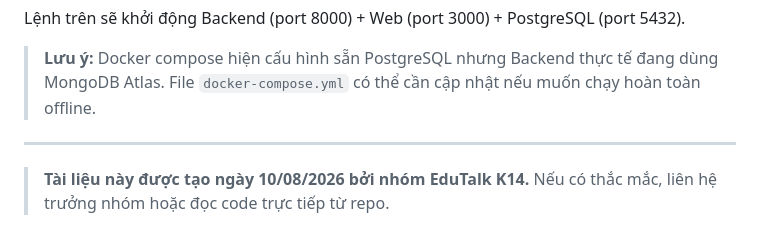
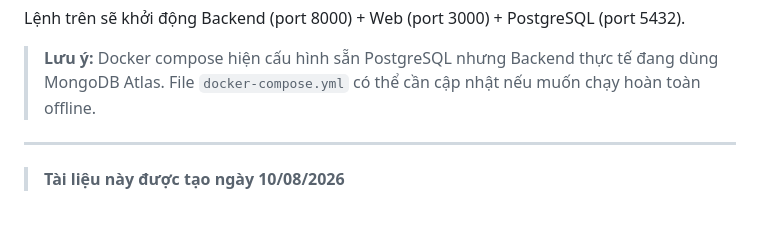
Before and after one commit to nguyenanhquan060205-lab/Thesis-EduTalk, a Markdown page: docs/ARCHITECTURE.md, the part around the change. Rendered like a GitHub page.

Commit message:
docs: update ARCHITECTURE.md footer

```diff
--- a/docs/ARCHITECTURE.md
+++ b/docs/ARCHITECTURE.md
@@ -732,5 +732,4 @@ Lệnh trên sẽ khởi động Backend (port 8000) + Web (port 3000) + Postgre
 
 ---
 
-> **Tài liệu này được tạo ngày 10/08/2026 bởi nhóm EduTalk K14.**
-> Nếu có thắc mắc, liên hệ trưởng nhóm hoặc đọc code trực tiếp từ repo.
+> **Tài liệu này được tạo ngày 10/08/2026**
```
